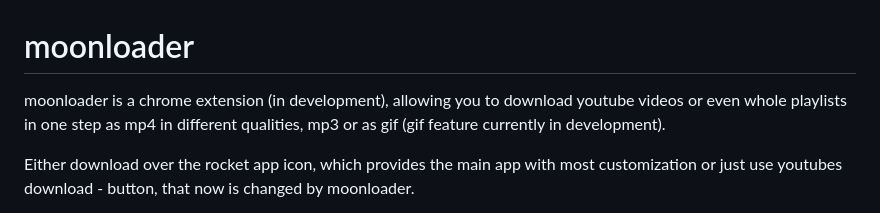
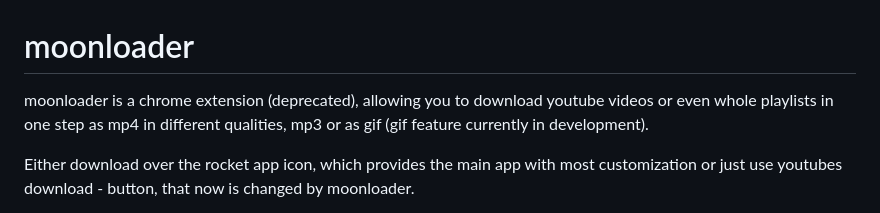
Before and after one commit to AquaJo/moonloader, a Markdown page: README.md, the part around the change. Drawn GitHub-style.

```diff
--- a/README.md
+++ b/README.md
@@ -1,5 +1,5 @@
 # moonloader
-moonloader is a chrome extension (in development), allowing you to download youtube videos or even whole playlists in one step as mp4 in different qualities, mp3 or as gif (gif feature currently in development).
+moonloader is a chrome extension (deprecated), allowing you to download youtube videos or even whole playlists in one step as mp4 in different qualities, mp3 or as gif (gif feature currently in development).
 
 Either download over the rocket app icon, which provides the main app with most customization or just use youtubes download - button, that now is changed by moonloader.
 
```
